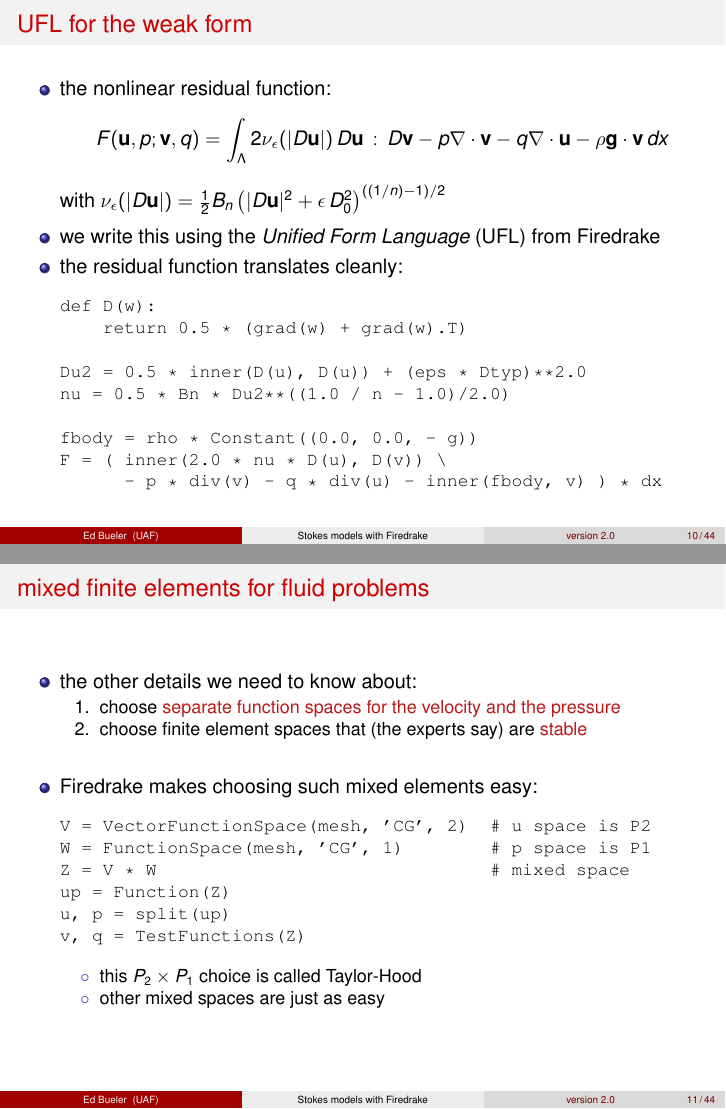
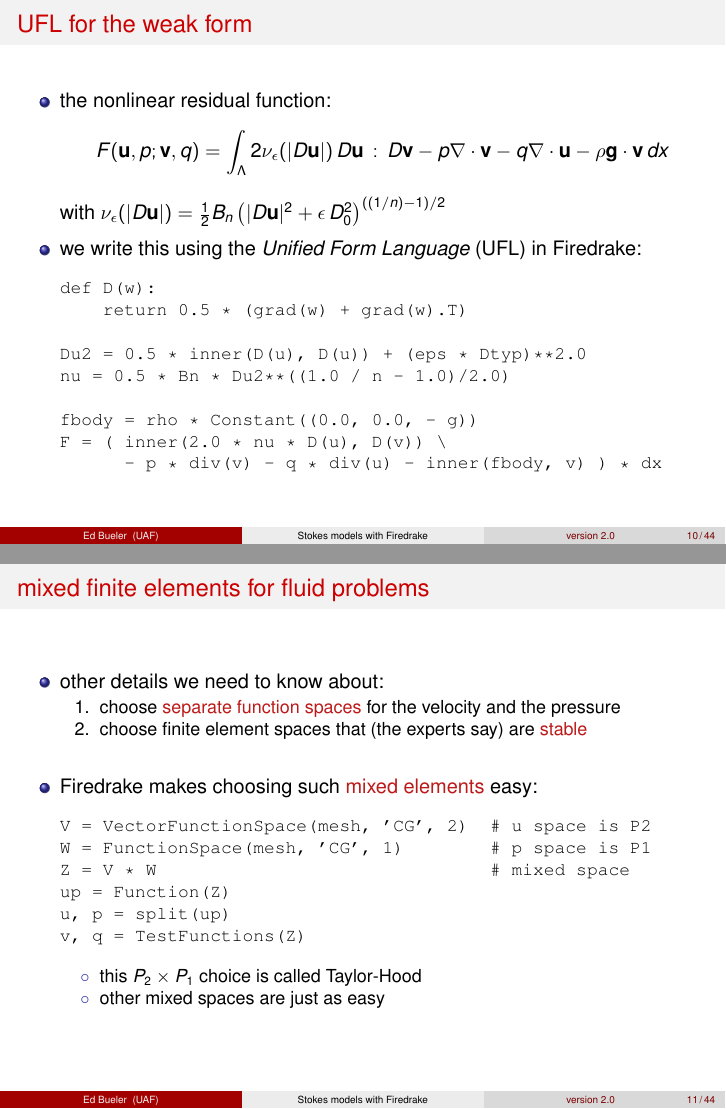
Before and after one commit to bueler/stokes-ice-tutorial, LaTeX slides (latex/slides.tex): pages 10 and 11 of 46, joined at a grey line. Compiled offline with pdfLaTeX.

Commit message:
tidy some slides

```diff
--- a/latex/slides.tex
+++ b/latex/slides.tex
@@ -323,8 +323,7 @@
 with $\nu_\eps(|D\bu|) = \tfrac{1}{2} B_n \left(|D\bu|^2 + \eps\, D_0^2\right)^{((1/n) - 1)/2}$
 
 \smallskip
-\item we write this using the \emph{Unified Form Language} (UFL) from Firedrake
-\item the residual function translates cleanly:
+\item we write this using the \emph{Unified Form Language} (UFL) in Firedrake:
 
 \medskip
 \begin{Verbatim}[fontsize=\small]
@@ -346,14 +345,14 @@ F = ( inner(2.0 * nu * D(u), D(v)) \
 \frametitle{mixed finite elements for fluid problems}
 
 \begin{itemize}
-\item the other details we need to know about:
+\item other details we need to know about:
     \begin{itemize}
-    \item[{\color{black} 1.}] choose \alert{separate function spaces for the velocity and the pressure}
+    \item[{\color{black} 1.}] choose \alert{separate function spaces} for the velocity and the pressure
     \item[{\color{black} 2.}] choose finite element spaces that (the experts say) are \alert{stable}
     \end{itemize}
 
 \bigskip
-\item Firedrake makes choosing such mixed elements easy:
+\item Firedrake makes choosing such \alert{mixed elements} easy:
 
 \medskip
 \begin{Verbatim}[fontsize=\small]
```
Also changed, not shown: latex/slides.tex (6 more changed lines).
